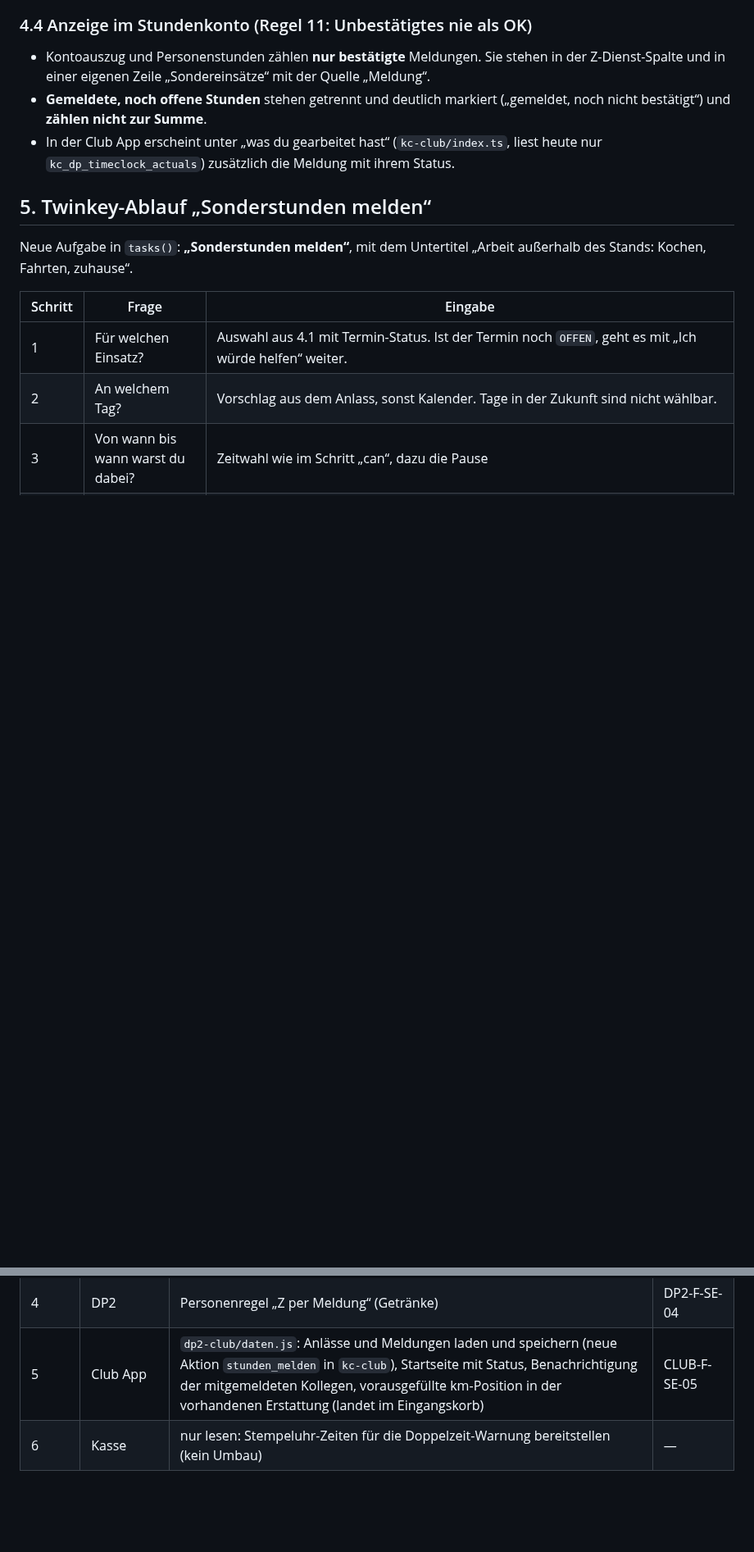
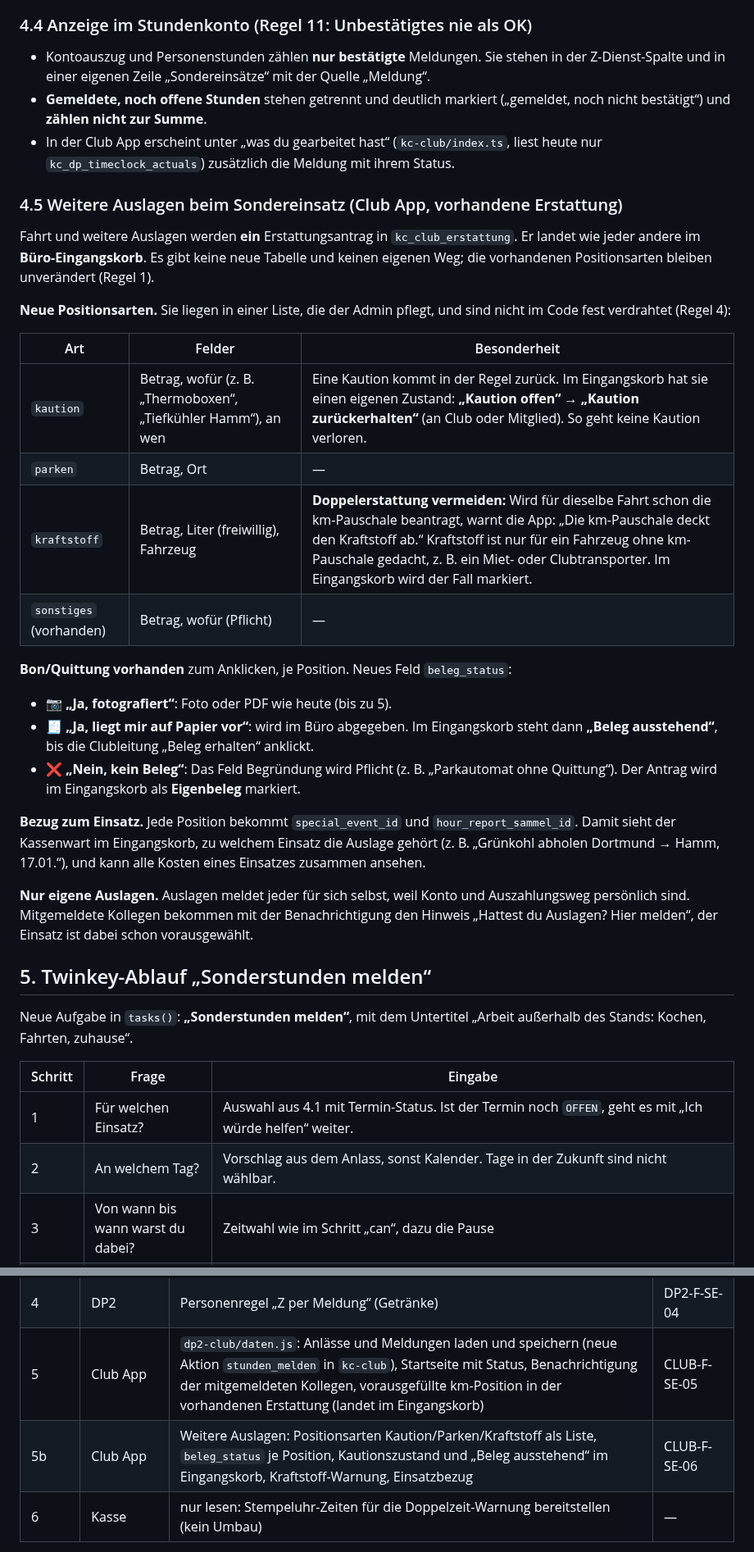
Before and after one commit to Sire65/KC-Infrastructure-Control-Center, a Markdown page: docs/PLAN-KC-SONDEREINSATZ-STUNDEN.md, 2 parts joined by grey strips. Shown at 82% size. Rendered like a GitHub page; blank space fills up the shorter version.

```diff
--- a/docs/PLAN-KC-SONDEREINSATZ-STUNDEN.md
+++ b/docs/PLAN-KC-SONDEREINSATZ-STUNDEN.md
@@ -75,6 +75,27 @@ Sobald ein Anlass `FEST` ist, legt DP2 einen **Sondertag** an (neuer Tagestyp `s
 - **Gemeldete, noch offene Stunden** stehen getrennt und deutlich markiert („gemeldet, noch nicht bestätigt“) und **zählen nicht zur Summe**.
 - In der Club App erscheint unter „was du gearbeitet hast“ (`kc-club/index.ts`, liest heute nur `kc_dp_timeclock_actuals`) zusätzlich die Meldung mit ihrem Status.
 
+### 4.5 Weitere Auslagen beim Sondereinsatz (Club App, vorhandene Erstattung)
+Fahrt und weitere Auslagen werden **ein** Erstattungsantrag in `kc_club_erstattung`. Er landet wie jeder andere im **Büro-Eingangskorb**. Es gibt keine neue Tabelle und keinen eigenen Weg; die vorhandenen Positionsarten bleiben unverändert (Regel 1).
+
+**Neue Positionsarten.** Sie liegen in einer Liste, die der Admin pflegt, und sind nicht im Code fest verdrahtet (Regel 4):
+
+| Art | Felder | Besonderheit |
+|---|---|---|
+| `kaution` | Betrag, wofür (z. B. „Thermoboxen“, „Tiefkühler Hamm“), an wen | Eine Kaution kommt in der Regel zurück. Im Eingangskorb hat sie einen eigenen Zustand: **„Kaution offen“** → **„Kaution zurückerhalten“** (an Club oder Mitglied). So geht keine Kaution verloren. |
+| `parken` | Betrag, Ort | — |
+| `kraftstoff` | Betrag, Liter (freiwillig), Fahrzeug | **Doppelerstattung vermeiden:** Wird für dieselbe Fahrt schon die km-Pauschale beantragt, warnt die App: „Die km-Pauschale deckt den Kraftstoff ab.“ Kraftstoff ist nur für ein Fahrzeug ohne km-Pauschale gedacht, z. B. ein Miet- oder Clubtransporter. Im Eingangskorb wird der Fall markiert. |
+| `sonstiges` (vorhanden) | Betrag, wofür (Pflicht) | — |
+
+**Bon/Quittung vorhanden** zum Anklicken, je Position. Neues Feld `beleg_status`:
+- 📷 **„Ja, fotografiert“**: Foto oder PDF wie heute (bis zu 5).
+- 🧾 **„Ja, liegt mir auf Papier vor“**: wird im Büro abgegeben. Im Eingangskorb steht dann **„Beleg ausstehend“**, bis die Clubleitung „Beleg erhalten“ anklickt.
+- ❌ **„Nein, kein Beleg“**: Das Feld Begründung wird Pflicht (z. B. „Parkautomat ohne Quittung“). Der Antrag wird im Eingangskorb als **Eigenbeleg** markiert.
+
+**Bezug zum Einsatz.** Jede Position bekommt `special_event_id` und `hour_report_sammel_id`. Damit sieht der Kassenwart im Eingangskorb, zu welchem Einsatz die Auslage gehört (z. B. „Grünkohl abholen Dortmund → Hamm, 17.01.“), und kann alle Kosten eines Einsatzes zusammen ansehen.
+
+**Nur eigene Auslagen.** Auslagen meldet jeder für sich selbst, weil Konto und Auszahlungsweg persönlich sind. Mitgemeldete Kollegen bekommen mit der Benachrichtigung den Hinweis „Hattest du Auslagen? Hier melden“, der Einsatz ist dabei schon vorausgewählt.
+
 ## 5. Twinkey-Ablauf „Sonderstunden melden“
 Neue Aufgabe in `tasks()`: **„Sonderstunden melden“**, mit dem Untertitel „Arbeit außerhalb des Stands: Kochen, Fahrten, zuhause“.
 
@@ -109,6 +131,7 @@ In DP2 ist das bereits vorgesehen:
 | 3 | DP2 | Eingang mit Sammelmeldungen, Bestätigen/Ablehnen (alle oder einzeln), Gutschrift als `self_report`, Nachtrag nach Abschluss, Warnung bei Doppelzeiten, Kontoauszug | DP2-F-SE-03 |
 | 4 | DP2 | Personenregel „Z per Meldung“ (Getränke) | DP2-F-SE-04 |
 | 5 | Club App | `dp2-club/daten.js`: Anlässe und Meldungen laden und speichern (neue Aktion `stunden_melden` in `kc-club`), Startseite mit Status, Benachrichtigung der mitgemeldeten Kollegen, vorausgefüllte km-Position in der vorhandenen Erstattung (landet im Eingangskorb) | CLUB-F-SE-05 |
+| 5b | Club App | Weitere Auslagen: Positionsarten Kaution/Parken/Kraftstoff als Liste, `beleg_status` je Position, Kautionszustand und „Beleg ausstehend“ im Eingangskorb, Kraftstoff-Warnung, Einsatzbezug | CLUB-F-SE-06 |
 | 6 | Kasse | nur lesen: Stempeluhr-Zeiten für die Doppelzeit-Warnung bereitstellen (kein Umbau) | — |
 
 Jede Phase bekommt eine neue Build-/Versionsnummer (DP2 build248 ff., Club App 2.416.0 ff.) und durchläuft DEV → RC.
```
Also changed, not shown: other parts of docs/PLAN-KC-SONDEREINSATZ-STUNDEN.md (+9 -5 lines).
